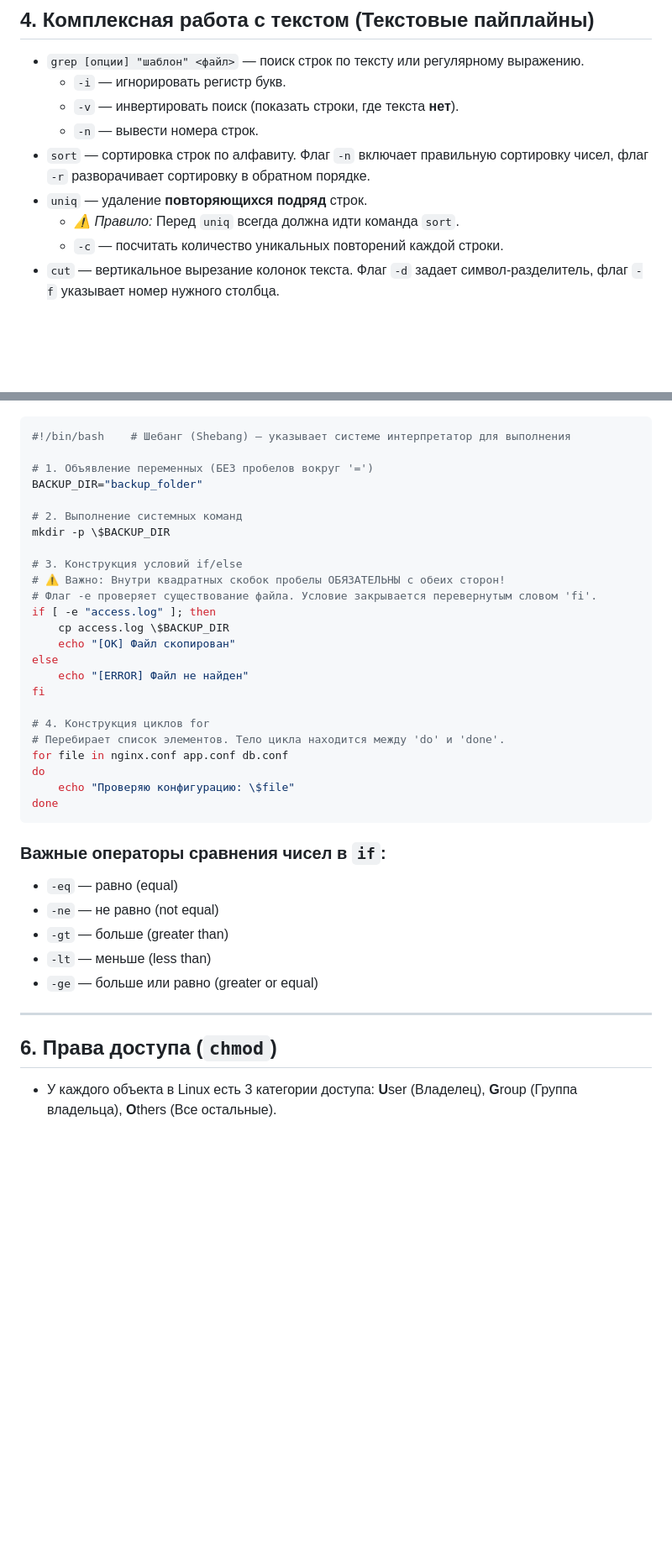
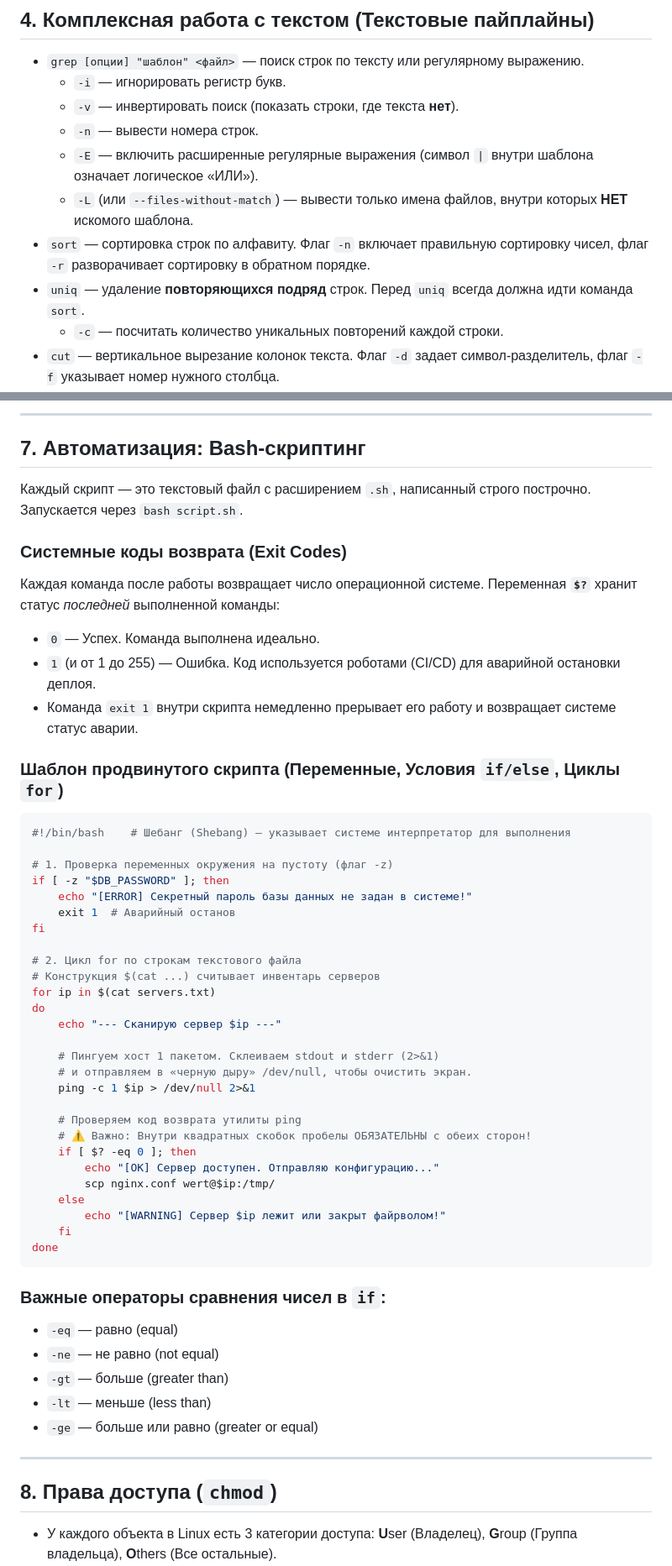
Before and after one commit to wertyjonio/develop-devOps, a Markdown page: linux_notes.md, 2 parts joined by grey strips. Shown at 84% size. Rendered like a GitHub page; blank space fills up the shorter version.

Commit message:
docs: update linux notes with ssh and scripting

````diff
--- a/linux_notes.md
+++ b/linux_notes.md
@@ -55,9 +55,10 @@
     *   `-i` — игнорировать регистр букв.
     *   `-v` — инвертировать поиск (показать строки, где текста **нет**).
     *   `-n` — вывести номера строк.
+    *   `-E` — включить расширенные регулярные выражения (символ `|` внутри шаблона означает логическое «ИЛИ»).
+    *   `-L` (или `--files-without-match`) — вывести только имена файлов, внутри которых **НЕТ** искомого шаблона.
 *   `sort` — сортировка строк по алфавиту. Флаг `-n` включает правильную сортировку чисел, флаг `-r` разворачивает сортировку в обратном порядке.
-*   `uniq` — удаление **повторяющихся подряд** строк.
-    *   *⚠️ Правило:* Перед `uniq` всегда должна идти команда `sort`.
+*   `uniq` — удаление **повторяющихся подряд** строк. Перед `uniq` всегда должна идти команда `sort`.
     *   `-c` — посчитать количество уникальных повторений каждой строки.
 *   `cut` — вертикальное вырезание колонок текста. Флаг `-d` задает символ-разделитель, флаг `-f` указывает номер нужного столбца.
 *   `wc` (Word Count) — подсчет метрик текста. Флаг `-l` считает точное количество строк.
@@ -79,27 +118,43 @@
+---
+
+## 7. Автоматизация: Bash-скриптинг
+
+Каждый скрипт — это текстовый файл с расширением `.sh`, написанный строго построчно. Запускается через `bash script.sh`.
+
+### Системные коды возврата (Exit Codes)
+Каждая команда после работы возвращает число операционной системе. Переменная **`$?`** хранит статус *последней* выполненной команды:
+*   `0` — Успех. Команда выполнена идеально.
+*   `1` (и от 1 до 255) — Ошибка. Код используется роботами (CI/CD) для аварийной остановки деплоя.
+*   Команда `exit 1` внутри скрипта немедленно прерывает его работу и возвращает системе статус аварии.
+
+### Шаблон продвинутого скрипта (Переменные, Условия `if/else`, Циклы `for`)
 ```bash
 #!/bin/bash    # Шебанг (Shebang) — указывает системе интерпретатор для выполнения
 
-# 1. Объявление переменных (БЕЗ пробелов вокруг '=')
-BACKUP_DIR="backup_folder"
-
-# 2. Выполнение системных команд
-mkdir -p \$BACKUP_DIR
-
-# 3. Конструкция условий if/else
-# ⚠️ Важно: Внутри квадратных скобок пробелы ОБЯЗАТЕЛЬНЫ с обеих сторон!
-# Флаг -e проверяет существование файла. Условие закрывается перевернутым словом 'fi'.
-if [ -e "access.log" ]; then
-    cp access.log \$BACKUP_DIR
-    echo "[OK] Файл скопирован"
-else
-    echo "[ERROR] Файл не найден"
+# 1. Проверка переменных окружения на пустоту (флаг -z)
+if [ -z "$DB_PASSWORD" ]; then
+    echo "[ERROR] Секретный пароль базы данных не задан в системе!"
+    exit 1  # Аварийный останов
 fi
 
-# 4. Конструкция циклов for
-# Перебирает список элементов. Тело цикла находится между 'do' и 'done'.
-for file in nginx.conf app.conf db.conf
+# 2. Цикл for по строкам текстового файла
+# Конструкция $(cat ...) считывает инвентарь серверов
+for ip in $(cat servers.txt)
 do
-    echo "Проверяю конфигурацию: \$file"
+    echo "--- Сканирую сервер $ip ---"
+
+    # Пингуем хост 1 пакетом. Склеиваем stdout и stderr (2>&1)
+    # и отправляем в «черную дыру» /dev/null, чтобы очистить экран.
+    ping -c 1 $ip > /dev/null 2>&1
+
+    # Проверяем код возврата утилиты ping
+    # ⚠️ Важно: Внутри квадратных скобок пробелы ОБЯЗАТЕЛЬНЫ с обеих сторон!
+    if [ $? -eq 0 ]; then
+        echo "[OK] Сервер доступен. Отправляю конфигурацию..."
+        scp nginx.conf wert@$ip:/tmp/
+    else
+        echo "[WARNING] Сервер $ip лежит или закрыт файрволом!"
+    fi
 done
 ```
 
@@ -112,7 +167,7 @@ done
 
 ---
 
-## 6. Права доступа (`chmod`)
+## 8. Права доступа (`chmod`)
 
 *   У каждого объекта в Linux есть 3 категории доступа: **U**ser (Владелец), **G**roup (Группа владельца), **O**thers (Все остальные).
 *   Базовые типы прав:
````
Also changed, not shown: other parts of linux_notes.md (+46 -8 lines).
